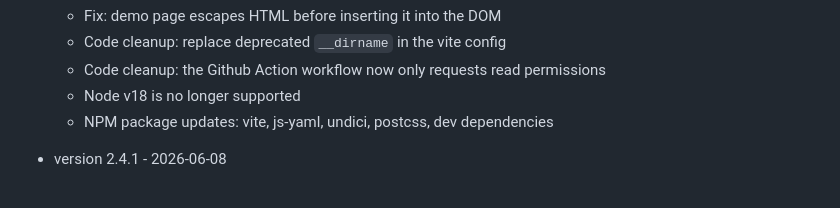
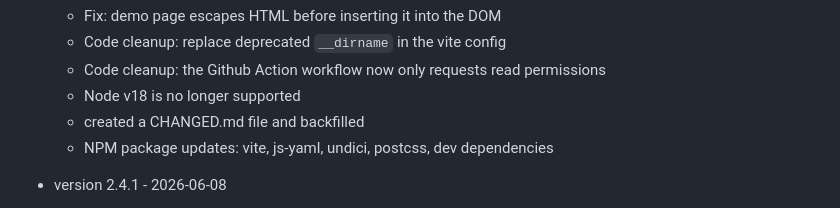
Before and after one commit to OpenCageData/leaflet-opencage-geocoding, a Markdown page: CHANGES.md, the part around the change. GitHub-like rendering.

```diff
--- a/CHANGES.md
+++ b/CHANGES.md
@@ -3,6 +3,7 @@
     * Code cleanup: replace deprecated `__dirname` in the vite config
     * Code cleanup: the Github Action workflow now only requests read permissions
     * Node v18 is no longer supported
+    * created a CHANGED.md file and backfilled
     * NPM package updates: vite, js-yaml, undici, postcss, dev dependencies
 
 * version 2.4.1 - 2026-06-08
```
